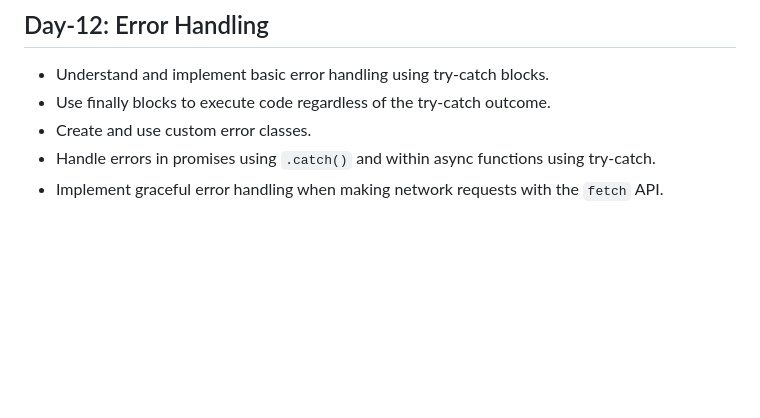
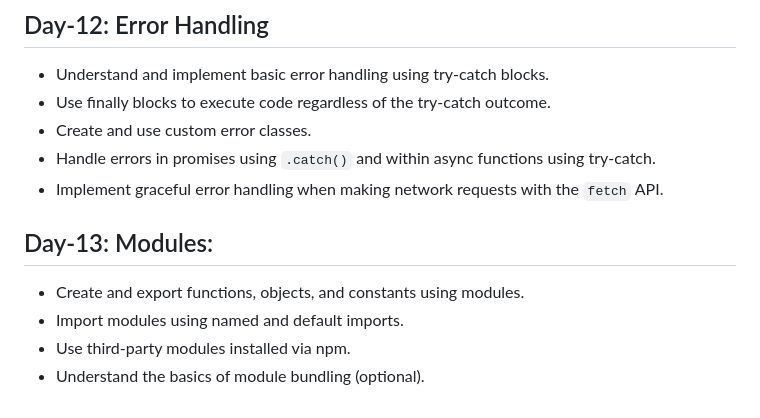
Before and after one commit to Sameer0820/Javascript-Challenge, a Markdown page: Readme.md, the part around the change. GitHub-like rendering; blank space fills up the shorter version.

```diff
--- a/Readme.md
+++ b/Readme.md
@@ -91,3 +91,10 @@
 - Create and use custom error classes.
 - Handle errors in promises using `.catch()` and within async functions using try-catch.
 - Implement graceful error handling when making network requests with the `fetch` API.
+
+## Day-13: Modules:
+
+- Create and export functions, objects, and constants using modules.
+- Import modules using named and default imports.
+- Use third-party modules installed via npm.
+- Understand the basics of module bundling (optional).
```
